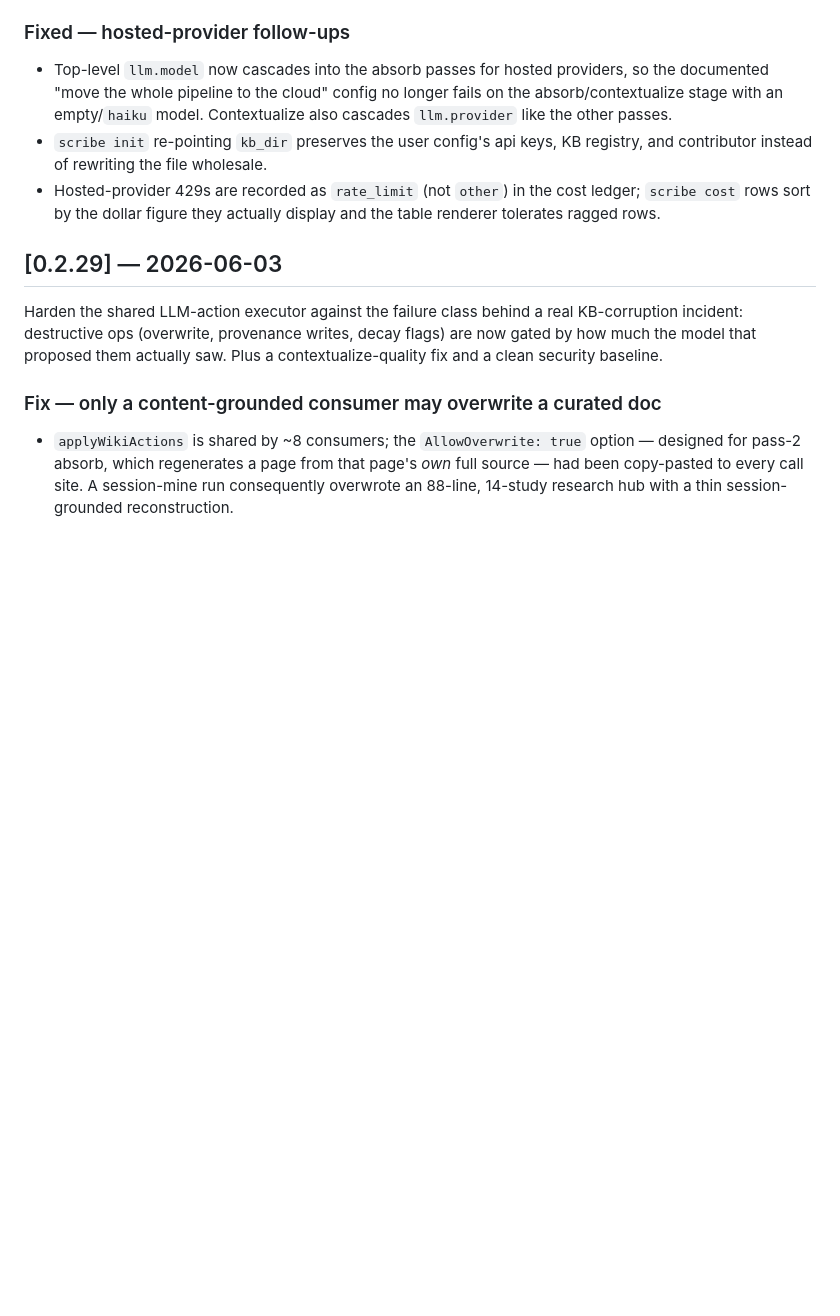
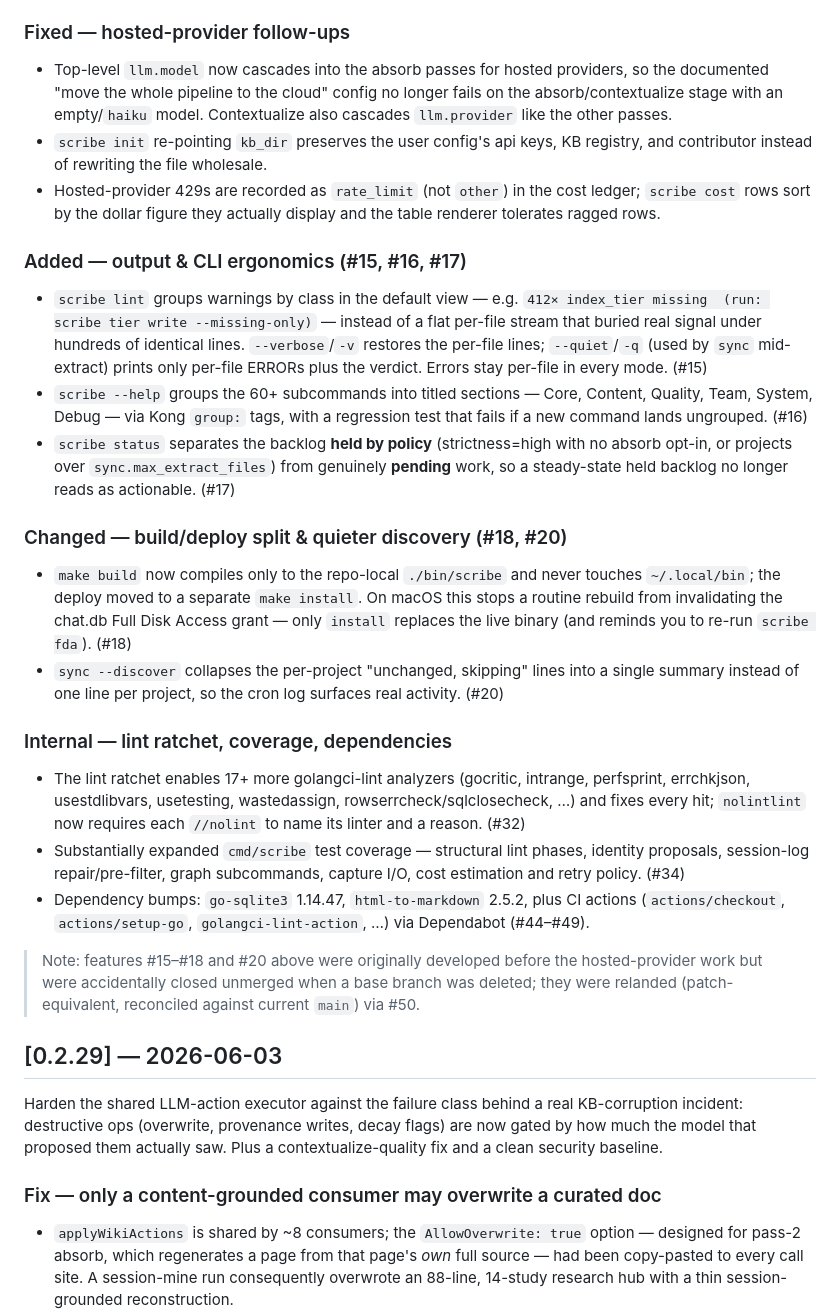
Before and after one commit to oliver-kriska/scribe, a Markdown page: CHANGELOG.md, the part around the change. GitHub-like rendering; blank space fills up the shorter version.

Commit message:
docs: changelog + readme for relanded features (#15-#18, #20, #26, #32, #34)
CHANGELOG [Unreleased] gains the features that landed via #50 but weren't yet
documented: lint grouped-by-class output + -v/-q (#15), --help command groups
(#16), status held-vs-pending split (#17), make build/deploy split (#18),
collapsed sync --discover skip lines (#20), the lint ratchet (#32), the
coverage expansion (#34), and the Dependabot bumps (#44-#49).

README command reference gains the missing 'scribe kb' and 'scribe each'
registry/scheduler commands, and notes lint grouping/-v/-q and the status
held-vs-pending split.

Co-Authored-By: Claude Opus 4.8 (1M context) <noreply@anthropic.com>

```diff
--- a/CHANGELOG.md
+++ b/CHANGELOG.md
@@ -81,6 +81,48 @@ spend is legible and reconciles with the provider's own dashboard.
 - Hosted-provider 429s are recorded as `rate_limit` (not `other`) in the cost
   ledger; `scribe cost` rows sort by the dollar figure they actually display
   and the table renderer tolerates ragged rows.
+
+### Added — output & CLI ergonomics (#15, #16, #17)
+- `scribe lint` groups warnings by class in the default view — e.g.
+  `412× index_tier missing  (run: scribe tier write --missing-only)` — instead
+  of a flat per-file stream that buried real signal under hundreds of identical
+  lines. `--verbose`/`-v` restores the per-file lines; `--quiet`/`-q` (used by
+  `sync` mid-extract) prints only per-file ERRORs plus the verdict. Errors stay
+  per-file in every mode. (#15)
+- `scribe --help` groups the 60+ subcommands into titled sections — Core,
+  Content, Quality, Team, System, Debug — via Kong `group:` tags, with a
+  regression test that fails if a new command lands ungrouped. (#16)
+- `scribe status` separates the backlog **held by policy** (strictness=high with
+  no absorb opt-in, or projects over `sync.max_extract_files`) from genuinely
+  **pending** work, so a steady-state held backlog no longer reads as actionable.
+  (#17)
+
+### Changed — build/deploy split & quieter discovery (#18, #20)
+- `make build` now compiles only to the repo-local `./bin/scribe` and never
+  touches `~/.local/bin`; the deploy moved to a separate `make install`. On
+  macOS this stops a routine rebuild from invalidating the chat.db Full Disk
+  Access grant — only `install` replaces the live binary (and reminds you to
+  re-run `scribe fda`). (#18)
+- `sync --discover` collapses the per-project "unchanged, skipping" lines into a
+  single summary instead of one line per project, so the cron log surfaces real
+  activity. (#20)
+
+### Internal — lint ratchet, coverage, dependencies
+- The lint ratchet enables 17+ more golangci-lint analyzers (gocritic, intrange,
+  perfsprint, errchkjson, usestdlibvars, usetesting, wastedassign,
+  rowserrcheck/sqlclosecheck, …) and fixes every hit; `nolintlint` now requires
+  each `//nolint` to name its linter and a reason. (#32)
+- Substantially expanded `cmd/scribe` test coverage — structural lint phases,
+  identity proposals, session-log repair/pre-filter, graph subcommands, capture
+  I/O, cost estimation and retry policy. (#34)
+- Dependency bumps: `go-sqlite3` 1.14.47, `html-to-markdown` 2.5.2, plus CI
+  actions (`actions/checkout`, `actions/setup-go`, `golangci-lint-action`, …)
+  via Dependabot (#44–#49).
+
+> Note: features #15–#18 and #20 above were originally developed before the
+> hosted-provider work but were accidentally closed unmerged when a base branch
+> was deleted; they were relanded (patch-equivalent, reconciled against current
+> `main`) via #50.
 
 ## [0.2.29] — 2026-06-03
 
```
Also changed, not shown: README.md (+4 -2 lines).
